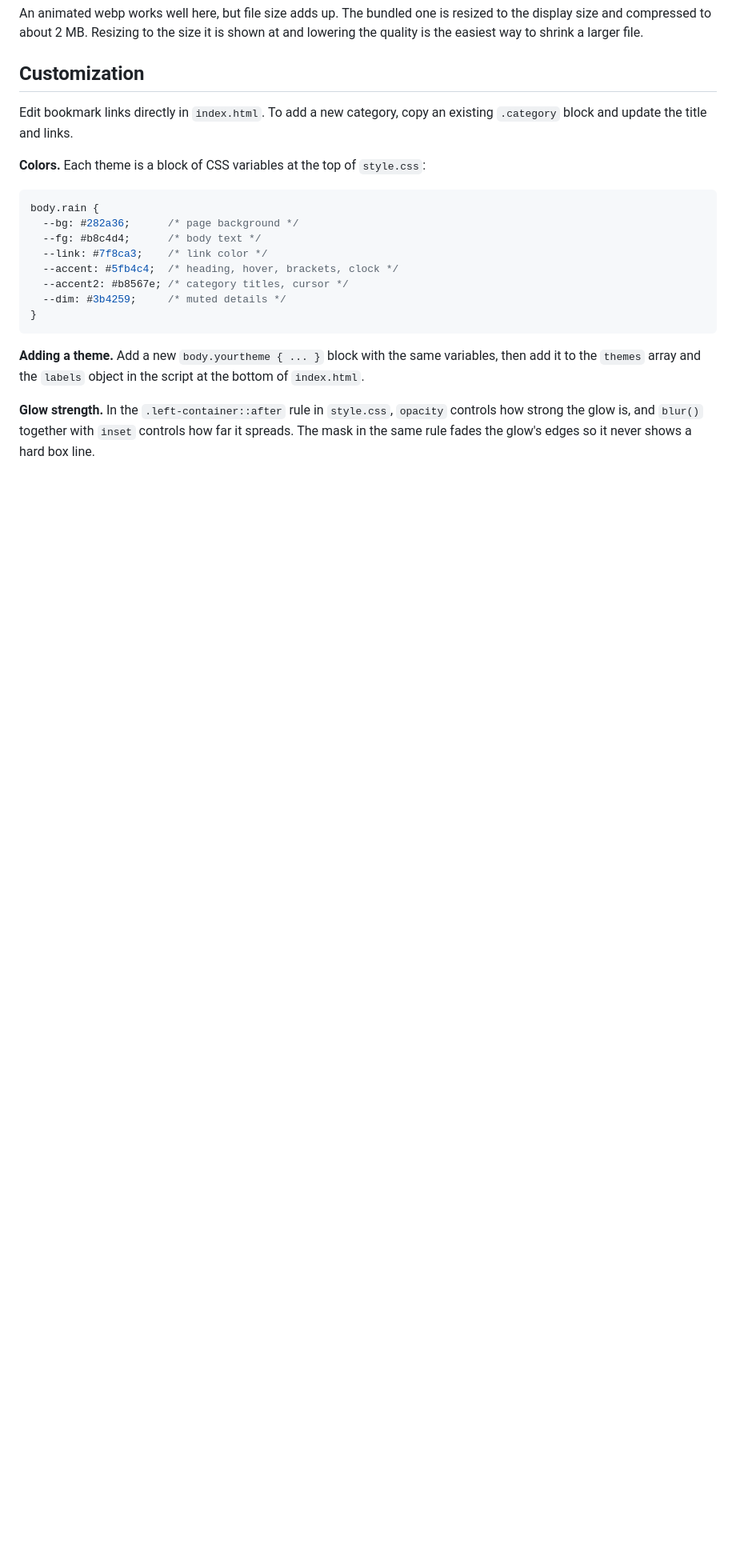
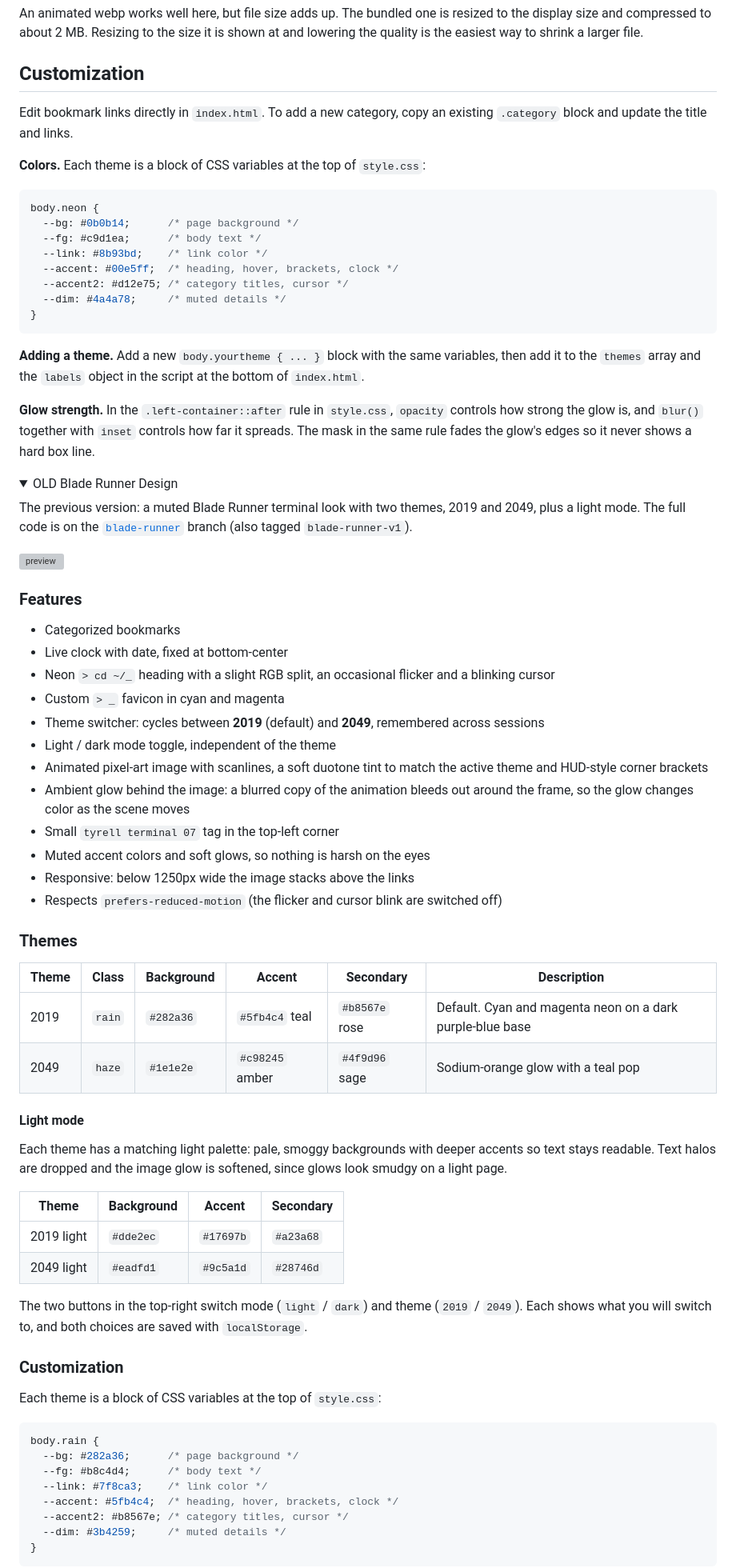
Before and after one commit to OD728/startge, a Markdown page: README.md, the part around one of its changes. Shown at 80% size. GitHub-like rendering; folded sections open; blank space fills up the shorter version; grey boxes are pictures that could not be loaded.

````diff
--- a/README.md
+++ b/README.md
@@ -89,6 +79,65 @@ Edit bookmark links directly in `index.html`. To add a new category, copy an exi
 **Colors.** Each theme is a block of CSS variables at the top of `style.css`:
 
 ```css
+body.neon {
+  --bg: #0b0b14;      /* page background */
+  --fg: #c9d1ea;      /* body text */
+  --link: #8b93bd;    /* link color */
+  --accent: #00e5ff;  /* heading, hover, brackets, clock */
+  --accent2: #d12e75; /* category titles, cursor */
+  --dim: #4a4a78;     /* muted details */
+}
+```
+
+**Adding a theme.** Add a new `body.yourtheme { ... }` block with the same variables, then add it to the `themes` array and the `labels` object in the script at the bottom of `index.html`.
+
+**Glow strength.** In the `.left-container::after` rule in `style.css`, `opacity` controls how strong the glow is, and `blur()` together with `inset` controls how far it spreads. The mask in the same rule fades the glow's edges so it never shows a hard box line.
+
+<details>
+<summary>OLD Blade Runner Design</summary>
+
+The previous version: a muted Blade Runner terminal look with two themes, 2019 and 2049, plus a light mode. The full code is on the [`blade-runner`](../../tree/blade-runner) branch (also tagged `blade-runner-v1`).
+
+![preview](2026.png)
+
+### Features
+
+- Categorized bookmarks
+- Live clock with date, fixed at bottom-center
+- Neon `> cd ~/_` heading with a slight RGB split, an occasional flicker and a blinking cursor
+- Custom `> _` favicon in cyan and magenta
+- Theme switcher: cycles between **2019** (default) and **2049**, remembered across sessions
+- Light / dark mode toggle, independent of the theme
+- Animated pixel-art image with scanlines, a soft duotone tint to match the active theme and HUD-style corner brackets
+- Ambient glow behind the image: a blurred copy of the animation bleeds out around the frame, so the glow changes color as the scene moves
+- Small `tyrell terminal 07` tag in the top-left corner
+- Muted accent colors and soft glows, so nothing is harsh on the eyes
+- Responsive: below 1250px wide the image stacks above the links
+- Respects `prefers-reduced-motion` (the flicker and cursor blink are switched off)
+
+### Themes
+
+| Theme | Class | Background | Accent | Secondary | Description |
+|---|---|---|---|---|---|
+| 2019 | `rain` | `#282a36` | `#5fb4c4` teal | `#b8567e` rose | Default. Cyan and magenta neon on a dark purple-blue base |
+| 2049 | `haze` | `#1e1e2e` | `#c98245` amber | `#4f9d96` sage | Sodium-orange glow with a teal pop |
+
+#### Light mode
+
+Each theme has a matching light palette: pale, smoggy backgrounds with deeper accents so text stays readable. Text halos are dropped and the image glow is softened, since glows look smudgy on a light page.
+
+| Theme | Background | Accent | Secondary |
+|---|---|---|---|
+| 2019 light | `#dde2ec` | `#17697b` | `#a23a68` |
+| 2049 light | `#eadfd1` | `#9c5a1d` | `#28746d` |
+
+The two buttons in the top-right switch mode (`light` / `dark`) and theme (`2019` / `2049`). Each shows what you will switch to, and both choices are saved with `localStorage`.
+
+### Customization
+
+Each theme is a block of CSS variables at the top of `style.css`:
+
+```css
 body.rain {
   --bg: #282a36;      /* page background */
   --fg: #b8c4d4;      /* body text */
@@ -99,8 +148,6 @@ body.rain {
 }
 ```
 
-**Adding a theme.** Add a new `body.yourtheme { ... }` block with the same variables, then add it to the `themes` array and the `labels` object in the script at the bottom of `index.html`.
-
-**Glow strength.** In the `.left-container::after` rule in `style.css`, `opacity` controls how strong the glow is, and `blur()` together with `inset` controls how far it spreads. The mask in the same rule fades the glow's edges so it never shows a hard box line.
+</details>
 
 <details>
````
Also changed, not shown: other parts of README.md (+10 -20 lines).
